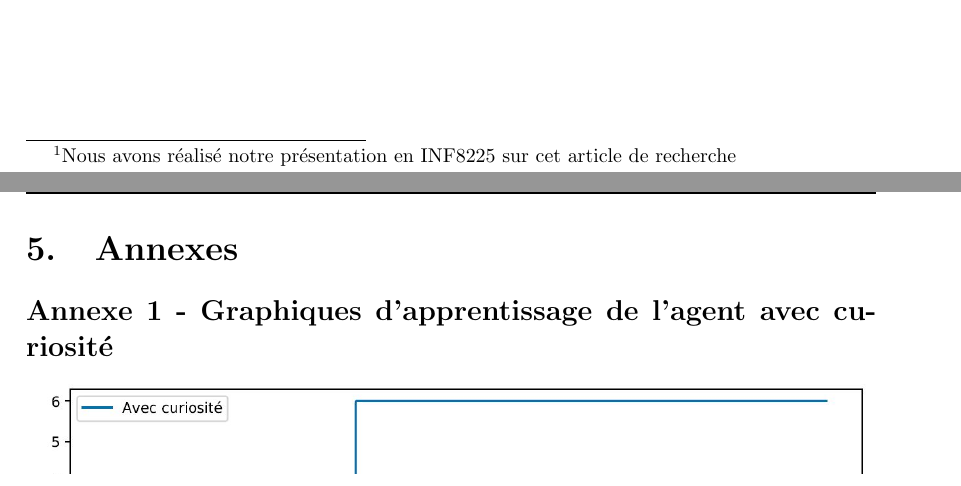
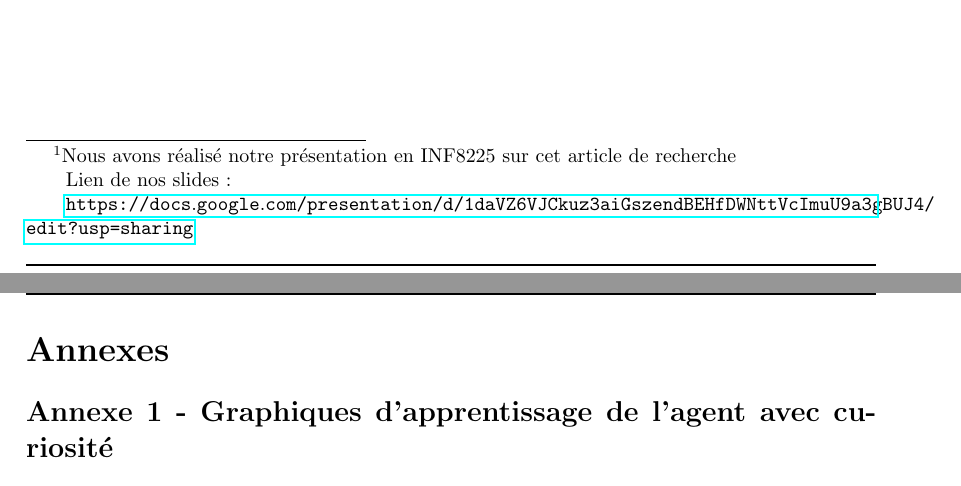
Before and after one commit to JustineMarlow/RapportProjet_INF8225, a LaTeX document (main.tex): two parts of pages 3 and 11 of 15, joined at a grey line, cut at the place of the change. Compiled offline with pdfLaTeX.

Commit message:
Littles corrections

```diff
--- a/main.tex
+++ b/main.tex
@@ -73,7 +73,7 @@ En outre, nous souhaitons déterminer si l'utilisation conjointe ou séquentiell
 
 Parmi les méthodes de curiosité existantes aujourd'hui en \textit{machine learning}, nous nous sommes intéressés aux méthodes :
 \begin{itemize}
-    \item \textit{Curiosity-driven Exploration by Self-supervised Prediction} \cite{curiosity} \footnote{Nous avons réalisé notre présentation en INF8225 sur cet article de recherche}
+    \item \textit{Curiosity-driven Exploration by Self-supervised Prediction} \cite{curiosity} \footnote{Nous avons réalisé notre présentation en INF8225 sur cet article de recherche\\ \indent \indent Lien de nos slides : \\ \indent \indent \url{https://docs.google.com/presentation/d/1daVZ6VJCkuz3aiGszendBEHfDWNttVcImuU9a3gBUJ4/edit?usp=sharing}}
     \item \textit{Exploration by Random Network Distillation} \cite{distillation}
     \item les méthodes utilisées par les agents de \textit{Never Give Up} \cite{ngu} et de l'agent 57 \cite{agent57}
 \end{itemize}
@@ -180,5 +180,6 @@ Concernant les résultats présentés en annexe 2, on constate sur ces première
 Pour confirmer les résultats que nous avons pu obtenir, il faudrait mener l'apprentissage plus loin (avec plus de temps et plus de ressources) afin d'avoir la certitude que notre agent avec imitation performe bel et bien mieux que notre agent avec curiosité seulement. Mais il semblerait donc que l'idée d'utiliser conjointement curiosité et imitation peut se révéler opportune.
 
 \newpage
-\section{Annexes}
+\section*{Annexes}
+\addcontentsline{toc}{section}{Annexes}
 \subsection*{Annexe 1 - Graphiques d'apprentissage de l'agent avec curiosité}
```
Also changed, not shown: main.tex (4 more changed lines).
